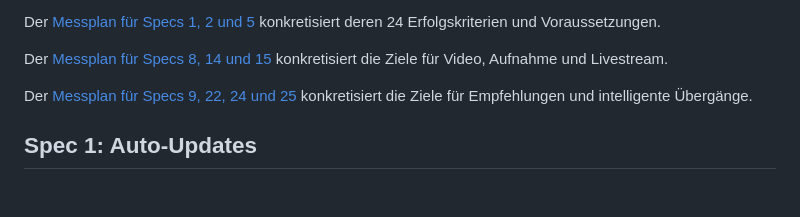
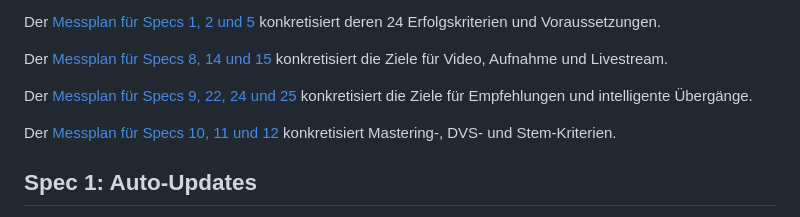
Before and after one commit to yovannyr/DRDJPro-Rust, a Markdown page: docs/specs/G01_EXTERNAL_FEATURES_AUDIT.md, the part around the change. Rendered like a GitHub page; blank space fills up the shorter version.

```diff
--- a/docs/specs/G01_EXTERNAL_FEATURES_AUDIT.md
+++ b/docs/specs/G01_EXTERNAL_FEATURES_AUDIT.md
@@ -9,6 +9,8 @@ Der [Messplan für Specs 1, 2 und 5](G01_SPEC01_02_05_MEASUREMENT_PLAN.md) konkr
 Der [Messplan für Specs 8, 14 und 15](G01_SPEC08_14_15_MEASUREMENT_PLAN.md) konkretisiert die Ziele für Video, Aufnahme und Livestream.
 
 Der [Messplan für Specs 9, 22, 24 und 25](G01_SPEC09_22_24_25_MEASUREMENT_PLAN.md) konkretisiert die Ziele für Empfehlungen und intelligente Übergänge.
+
+Der [Messplan für Specs 10, 11 und 12](G01_SPEC10_11_12_MEASUREMENT_PLAN.md) konkretisiert Mastering-, DVS- und Stem-Kriterien.
 
 
 ## Spec 1: Auto-Updates
```
Also changed, not shown: docs/specs/G01_ADVANCED_FEATURES_AUDIT.md (+2 -0 lines), docs/specs/G01_SPEC10_11_12_MEASUREMENT_PLAN.md (added, +46 -0 lines).
